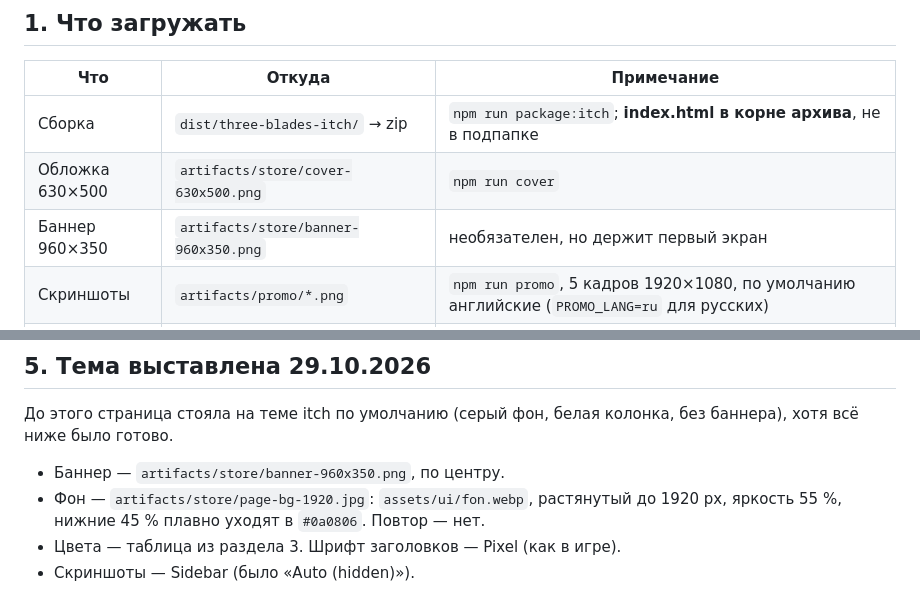
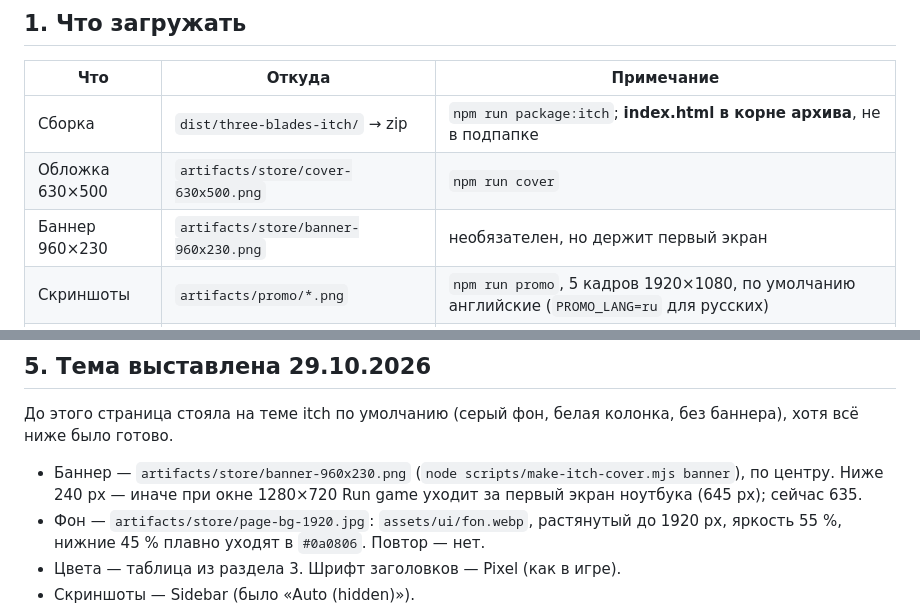
Before and after one commit to ais235/Three_Swords, a Markdown page: docs/ITCH_PAGE.md, 2 parts joined by grey strips. Rendered like a GitHub page.

Commit message:
Записать баннер 960×230 в заметки страницы itch
Co-Authored-By: Claude Opus 5.5 <noreply@anthropic.com>

```diff
--- a/docs/ITCH_PAGE.md
+++ b/docs/ITCH_PAGE.md
@@ -14,7 +14,7 @@
 |---|---|---|
 | Сборка | `dist/three-blades-itch/` → zip | `npm run package:itch`; **index.html в корне архива**, не в подпапке |
 | Обложка 630×500 | `artifacts/store/cover-630x500.png` | `npm run cover` |
-| Баннер 960×350 | `artifacts/store/banner-960x350.png` | необязателен, но держит первый экран |
+| Баннер 960×230 | `artifacts/store/banner-960x230.png` | необязателен, но держит первый экран |
 | Скриншоты | `artifacts/promo/*.png` | `npm run promo`, 5 кадров 1920×1080, по умолчанию английские (`PROMO_LANG=ru` для русских) |
 | GIF механики | `artifacts/store/mechanic.gif` | `npm run media:itch` (после `package:itch`); первым скриншотом и в начало описания |
 | Вставки в описание | `artifacts/store/desc-*.png` | `npm run media:itch`; заглушки в `artifacts/store/description.html`, шаги — `artifacts/store/itch-page-update.md` |
@@ -218,7 +218,7 @@ npm run zip:itch
 До этого страница стояла на теме itch по умолчанию (серый фон, белая колонка,
 без баннера), хотя всё ниже было готово.
 
-- Баннер — `artifacts/store/banner-960x350.png`, по центру.
+- Баннер — `artifacts/store/banner-960x230.png` (`node scripts/make-itch-cover.mjs banner`), по центру. Ниже 240 px — иначе при окне 1280×720 Run game уходит за первый экран ноутбука (645 px); сейчас 635.
 - Фон — `artifacts/store/page-bg-1920.jpg`: `assets/ui/fon.webp`, растянутый до
   1920 px, яркость 55 %, нижние 45 % плавно уходят в `#0a0806`. Повтор — нет.
 - Цвета — таблица из раздела 3. Шрифт заголовков — Pixel (как в игре).
```
